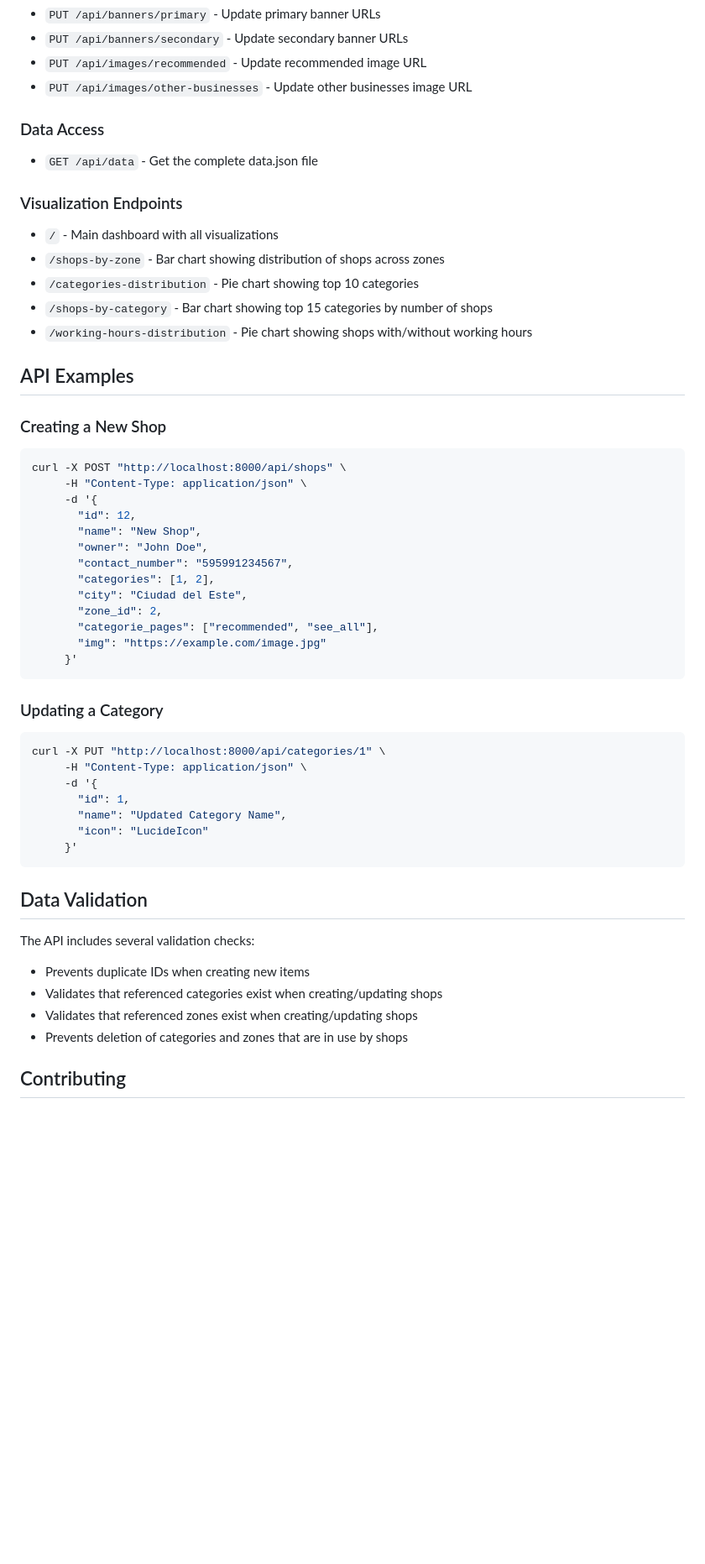
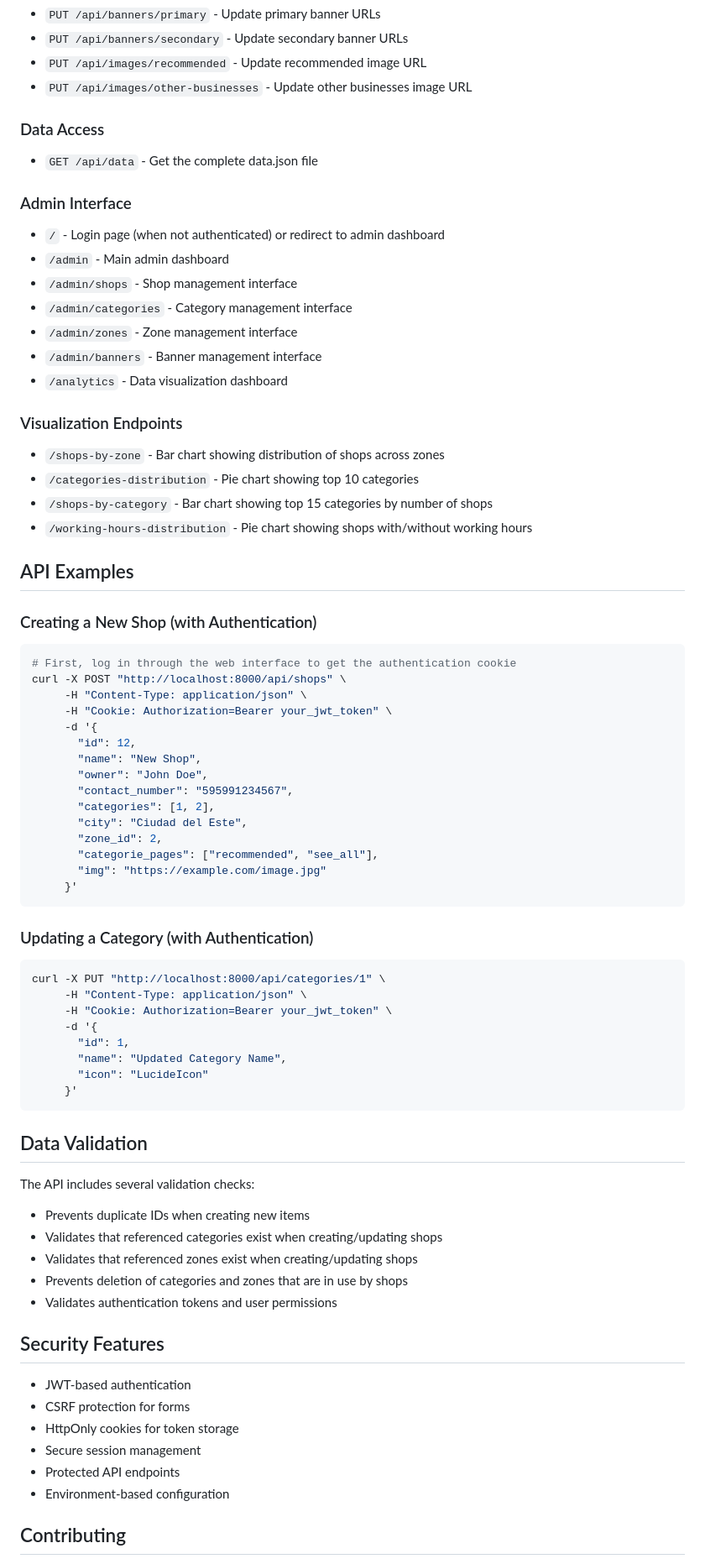
Before and after one commit to unifica-paraguay/mayoristas-paraguay-backend, a Markdown page: README.md, the part around the change printed below. Shown: that part at 84% size. Drawn GitHub-style; blank space fills up the shorter version.

````diff
--- a/README.md
+++ b/README.md
@@ -99,9 +122,18 @@ docker run -p 8000:8000 -v $(pwd)/data.json:/app/data.json mayoristas-backend
 
 - `GET /api/data` - Get the complete data.json file
 
+### Admin Interface
+
+- `/` - Login page (when not authenticated) or redirect to admin dashboard
+- `/admin` - Main admin dashboard
+- `/admin/shops` - Shop management interface
+- `/admin/categories` - Category management interface
+- `/admin/zones` - Zone management interface
+- `/admin/banners` - Banner management interface
+- `/analytics` - Data visualization dashboard
+
 ### Visualization Endpoints
 
-- `/` - Main dashboard with all visualizations
 - `/shops-by-zone` - Bar chart showing distribution of shops across zones
 - `/categories-distribution` - Pie chart showing top 10 categories
 - `/shops-by-category` - Bar chart showing top 15 categories by number of shops
@@ -109,11 +141,13 @@ docker run -p 8000:8000 -v $(pwd)/data.json:/app/data.json mayoristas-backend
 
 ## API Examples
 
-### Creating a New Shop
+### Creating a New Shop (with Authentication)
 
 ```bash
+# First, log in through the web interface to get the authentication cookie
 curl -X POST "http://localhost:8000/api/shops" \
      -H "Content-Type: application/json" \
+     -H "Cookie: Authorization=Bearer your_jwt_token" \
      -d '{
        "id": 12,
        "name": "New Shop",
@@ -127,11 +161,12 @@ curl -X POST "http://localhost:8000/api/shops" \
      }'
 ```
 
-### Updating a Category
+### Updating a Category (with Authentication)
 
 ```bash
 curl -X PUT "http://localhost:8000/api/categories/1" \
      -H "Content-Type: application/json" \
+     -H "Cookie: Authorization=Bearer your_jwt_token" \
      -d '{
        "id": 1,
        "name": "Updated Category Name",
@@ -147,6 +182,16 @@ The API includes several validation checks:
 - Validates that referenced categories exist when creating/updating shops
 - Validates that referenced zones exist when creating/updating shops
 - Prevents deletion of categories and zones that are in use by shops
+- Validates authentication tokens and user permissions
+
+## Security Features
+
+- JWT-based authentication
+- CSRF protection for forms
+- HttpOnly cookies for token storage
+- Secure session management
+- Protected API endpoints
+- Environment-based configuration
 
 ## Contributing
 
````
Also changed, not shown: other parts of README.md (+25 -2 lines).
